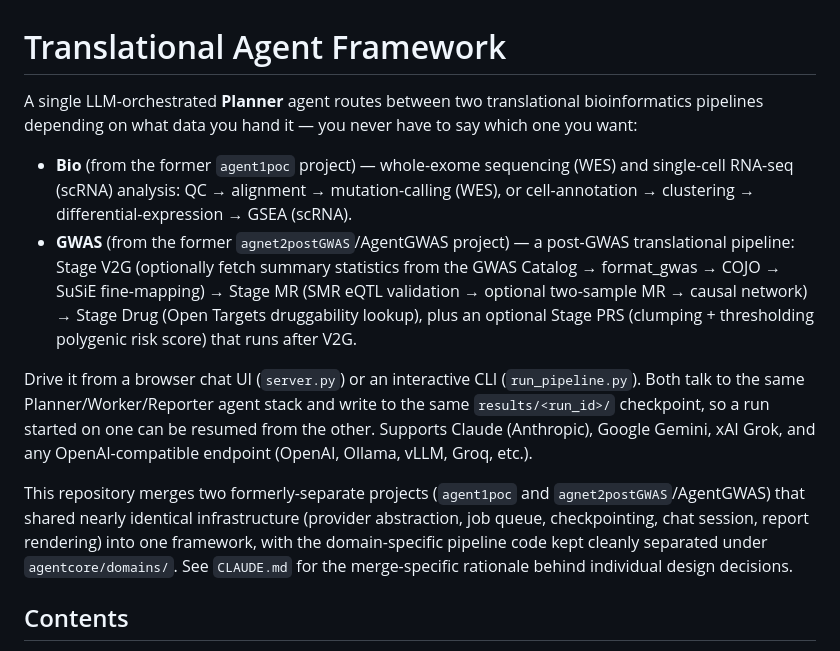
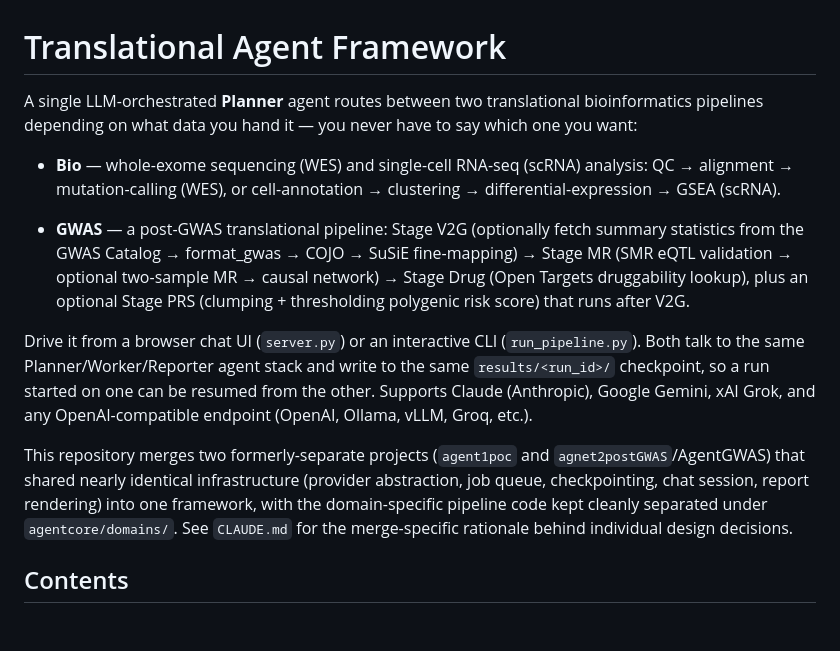
Before and after one commit to LinWZ-tw/AgnetCore, a Markdown page: README.md, the part around one of its changes. Drawn GitHub-style; blank space fills up the shorter version.

```diff
--- a/README.md
+++ b/README.md
@@ -1,34 +1,14 @@
 # Translational Agent Framework
 
-A single LLM-orchestrated **Planner** agent routes between two translational
-bioinformatics pipelines depending on what data you hand it — you never have
-to say which one you want:
+A single LLM-orchestrated **Planner** agent routes between two translational bioinformatics pipelines depending on what data you hand it — you never have to say which one you want:
 
-- **Bio** (from the former `agent1poc` project) — whole-exome sequencing
-  (WES) and single-cell RNA-seq (scRNA) analysis: QC → alignment →
-  mutation-calling (WES), or cell-annotation → clustering →
-  differential-expression → GSEA (scRNA).
-- **GWAS** (from the former `agnet2postGWAS`/AgentGWAS project) — a
-  post-GWAS translational pipeline: Stage V2G (optionally fetch summary
-  statistics from the GWAS Catalog → format_gwas → COJO → SuSiE
-  fine-mapping) → Stage MR (SMR eQTL validation → optional two-sample MR →
-  causal network) → Stage Drug (Open Targets druggability lookup), plus an
-  optional Stage PRS (clumping + thresholding polygenic risk score) that
-  runs after V2G.
+- **Bio**  — whole-exome sequencing (WES) and single-cell RNA-seq (scRNA) analysis: QC → alignment → mutation-calling (WES), or cell-annotation → clustering → differential-expression → GSEA (scRNA).
 
-Drive it from a browser chat UI (`server.py`) or an interactive CLI
-(`run_pipeline.py`). Both talk to the same Planner/Worker/Reporter agent
-stack and write to the same `results/<run_id>/` checkpoint, so a run started
-on one can be resumed from the other. Supports Claude (Anthropic), Google
-Gemini, xAI Grok, and any OpenAI-compatible endpoint (OpenAI, Ollama, vLLM,
-Groq, etc.).
+- **GWAS** — a post-GWAS translational pipeline: Stage V2G (optionally fetch summary statistics from the GWAS Catalog → format_gwas → COJO → SuSiE fine-mapping) → Stage MR (SMR eQTL validation → optional two-sample MR → causal network) → Stage Drug (Open Targets druggability lookup), plus an optional Stage PRS (clumping + thresholding polygenic risk score) that runs after V2G.
 
-This repository merges two formerly-separate projects (`agent1poc` and
-`agnet2postGWAS`/AgentGWAS) that shared nearly identical infrastructure
-(provider abstraction, job queue, checkpointing, chat session, report
-rendering) into one framework, with the domain-specific pipeline code kept
-cleanly separated under `agentcore/domains/`. See `CLAUDE.md` for the
-merge-specific rationale behind individual design decisions.
+Drive it from a browser chat UI (`server.py`) or an interactive CLI (`run_pipeline.py`). Both talk to the same Planner/Worker/Reporter agent stack and write to the same `results/<run_id>/` checkpoint, so a run started on one can be resumed from the other. Supports Claude (Anthropic), Google Gemini, xAI Grok, and any OpenAI-compatible endpoint (OpenAI, Ollama, vLLM, Groq, etc.).
+
+This repository merges two formerly-separate projects (`agent1poc` and `agnet2postGWAS`/AgentGWAS) that shared nearly identical infrastructure (provider abstraction, job queue, checkpointing, chat session, report rendering) into one framework, with the domain-specific pipeline code kept cleanly separated under `agentcore/domains/`. See `CLAUDE.md` for the merge-specific rationale behind individual design decisions.
 
 ## Contents
 
```
Also changed, not shown: other parts of README.md (+27 -137 lines).
